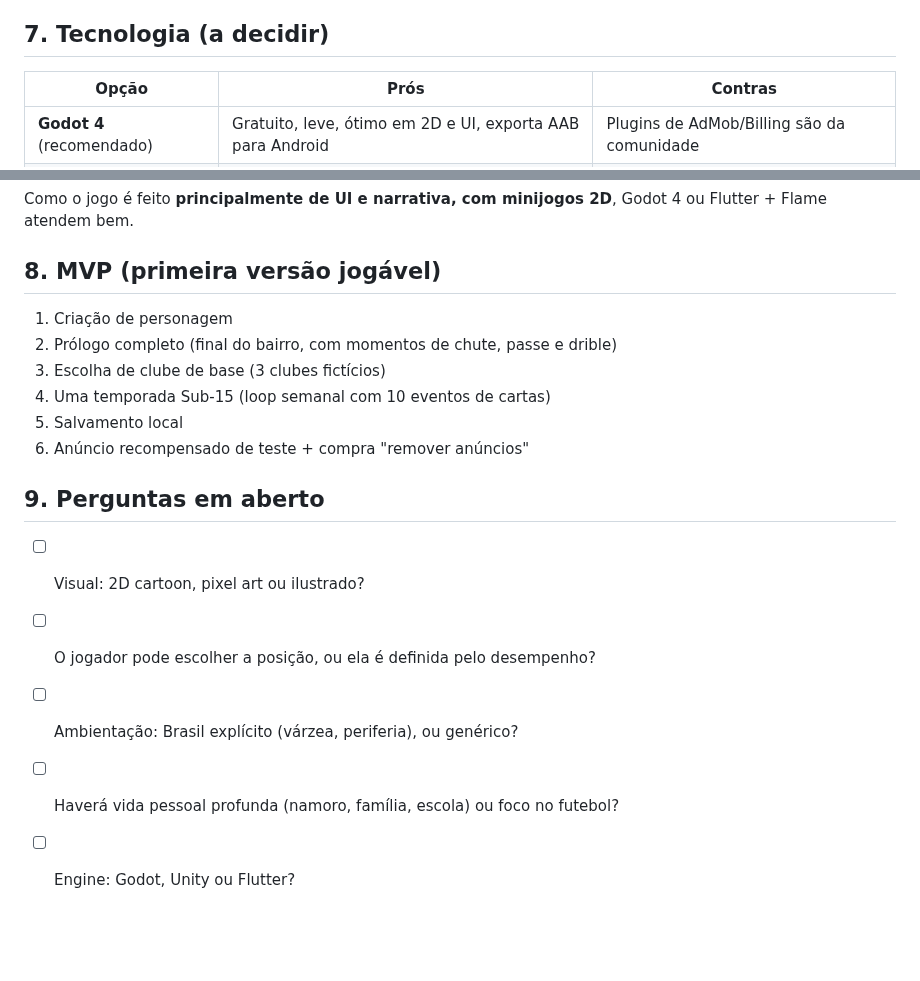
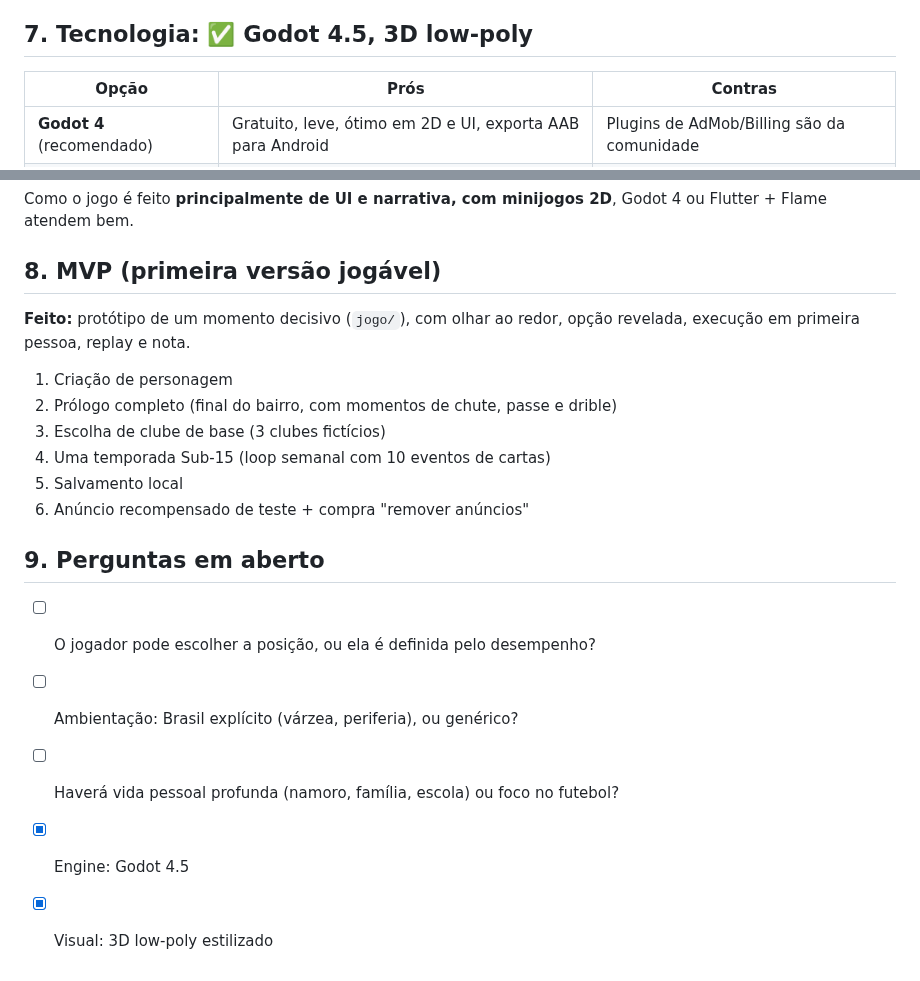
Before and after one commit to fefaofefao/Minha-hist-ria-de-Jogador, a Markdown page: docs/GDD.md, 2 parts joined by grey strips. Rendered like a GitHub page; blank space fills up the shorter version.

```diff
--- a/docs/GDD.md
+++ b/docs/GDD.md
@@ -106,7 +106,7 @@ O jogo começa com o jogador já em campo, na **final do campeonato do bairro**
 - **Política de Família:** se o público incluir menores de 13 anos, as regras de anúncios ficam mais rígidas. A sugestão é mirar 13+.
 - É preciso ter uma **política de privacidade** publicada.
 
-## 7. Tecnologia (a decidir)
+## 7. Tecnologia: ✅ Godot 4.5, 3D low-poly
 
 | Opção | Prós | Contras |
 |---|---|---|
@@ -117,6 +117,9 @@ O jogo começa com o jogador já em campo, na **final do campeonato do bairro**
 Como o jogo é feito **principalmente de UI e narrativa, com minijogos 2D**, Godot 4 ou Flutter + Flame atendem bem.
 
 ## 8. MVP (primeira versão jogável)
+
+**Feito:** protótipo de um momento decisivo (`jogo/`), com olhar ao redor, opção revelada, execução em primeira pessoa, replay e nota.
+
 1. Criação de personagem
 2. Prólogo completo (final do bairro, com momentos de chute, passe e drible)
 3. Escolha de clube de base (3 clubes fictícios)
@@ -125,8 +128,8 @@ Como o jogo é feito **principalmente de UI e narrativa, com minijogos 2D**, God
 6. Anúncio recompensado de teste + compra "remover anúncios"
 
 ## 9. Perguntas em aberto
-- [ ] Visual: 2D cartoon, pixel art ou ilustrado?
 - [ ] O jogador pode escolher a posição, ou ela é definida pelo desempenho?
 - [ ] Ambientação: Brasil explícito (várzea, periferia), ou genérico?
 - [ ] Haverá vida pessoal profunda (namoro, família, escola) ou foco no futebol?
-- [ ] Engine: Godot, Unity ou Flutter?
+- [x] Engine: Godot 4.5
+- [x] Visual: 3D low-poly estilizado
```
Also changed, not shown: README.md (+10 -2 lines), jogo/README.md (added, +32 -0 lines), docs/imagens/1-decisao.png (added), docs/imagens/2-olhar-revela.png (added), docs/imagens/3-replay.png (added), docs/imagens/4-resultado.png (added), 6 other files.
